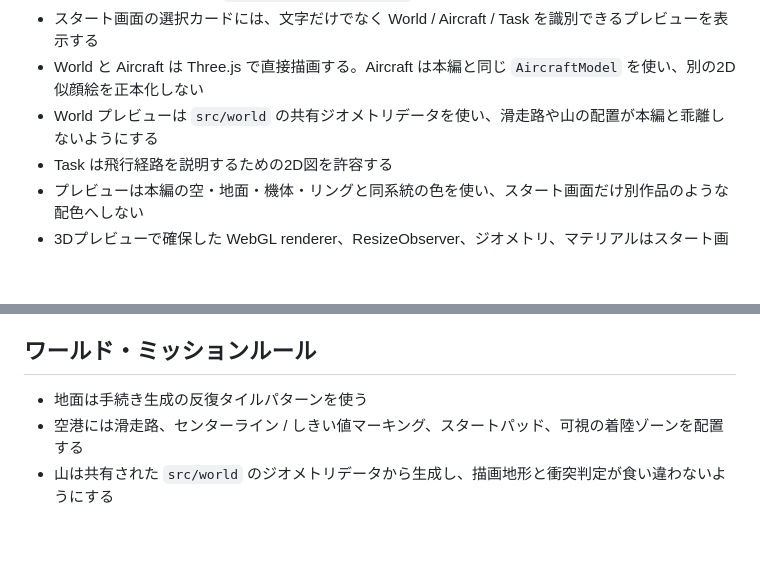
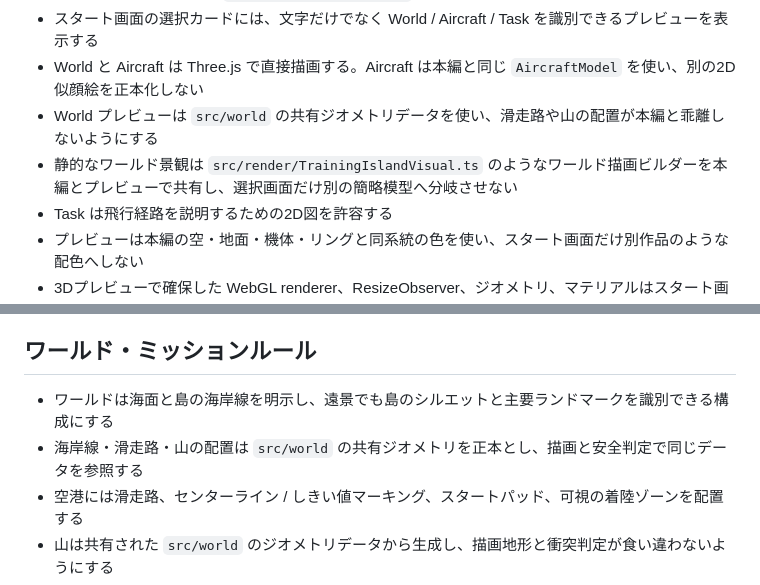
Before and after one commit to InSuns21/pilotwings-modern, a Markdown page: docs/ARCHITECTURE.md, 2 parts joined by grey strips. GitHub-like rendering; blank space fills up the shorter version.

Commit message:
docs: define shared world visual architecture

```diff
--- a/docs/ARCHITECTURE.md
+++ b/docs/ARCHITECTURE.md
@@ -86,6 +86,7 @@
 - スタート画面の選択カードには、文字だけでなく World / Aircraft / Task を識別できるプレビューを表示する
 - World と Aircraft は Three.js で直接描画する。Aircraft は本編と同じ `AircraftModel` を使い、別の2D似顔絵を正本化しない
 - World プレビューは `src/world` の共有ジオメトリデータを使い、滑走路や山の配置が本編と乖離しないようにする
+- 静的なワールド景観は `src/render/TrainingIslandVisual.ts` のようなワールド描画ビルダーを本編とプレビューで共有し、選択画面だけ別の簡略模型へ分岐させない
 - Task は飛行経路を説明するための2D図を許容する
 - プレビューは本編の空・地面・機体・リングと同系統の色を使い、スタート画面だけ別作品のような配色へしない
 - 3Dプレビューで確保した WebGL renderer、ResizeObserver、ジオメトリ、マテリアルはスタート画面破棄時に解放する
@@ -97,7 +98,8 @@
 
 ## ワールド・ミッションルール
 
-- 地面は手続き生成の反復タイルパターンを使う
+- ワールドは海面と島の海岸線を明示し、遠景でも島のシルエットと主要ランドマークを識別できる構成にする
+- 海岸線・滑走路・山の配置は `src/world` の共有ジオメトリを正本とし、描画と安全判定で同じデータを参照する
 - 空港には滑走路、センターライン / しきい値マーキング、スタートパッド、可視の着陸ゾーンを配置する
 - 山は共有された `src/world` のジオメトリデータから生成し、描画地形と衝突判定が食い違わないようにする
 - 初期訓練ミッションは「離陸 → 3つのリングを順番に通過 → 指定ゾーンへ安全着陸」とする
```
